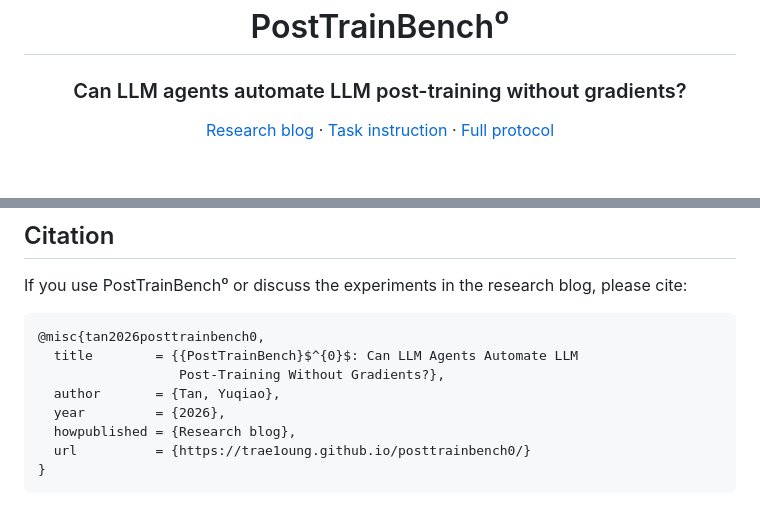
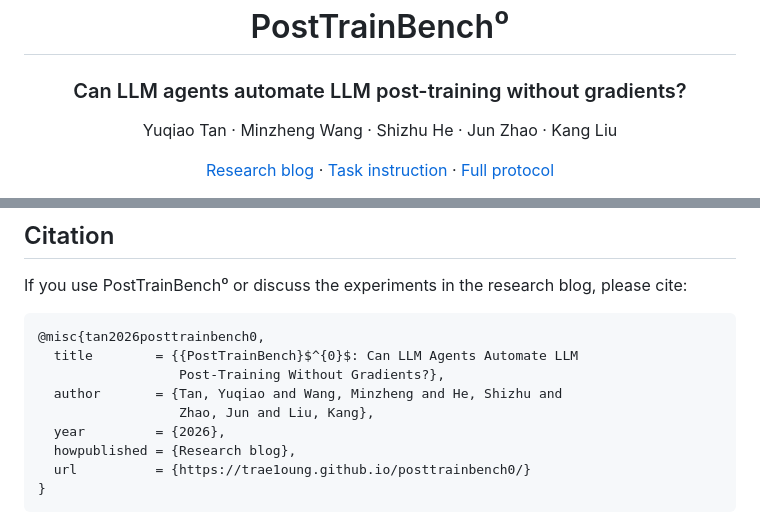
Before and after one commit to Trae1ounG/PostTrainBench0, a Markdown page: README.md, 2 parts joined by grey strips. GitHub-like rendering; blank space fills up the shorter version.

Commit message:
docs: add project coauthors

```diff
--- a/README.md
+++ b/README.md
@@ -3,6 +3,8 @@
 # PostTrainBench⁰
 
 ### Can LLM agents automate LLM post-training without gradients?
+
+Yuqiao Tan · Minzheng Wang · Shizhu He · Jun Zhao · Kang Liu
 
 [Research blog](https://trae1oung.github.io/posttrainbench0/) ·
 [Task instruction](prompt.txt) ·
@@ -199,7 +201,8 @@ please cite:
 @misc{tan2026posttrainbench0,
   title        = {{PostTrainBench}$^{0}$: Can LLM Agents Automate LLM
                   Post-Training Without Gradients?},
-  author       = {Tan, Yuqiao},
+  author       = {Tan, Yuqiao and Wang, Minzheng and He, Shizhu and
+                  Zhao, Jun and Liu, Kang},
   year         = {2026},
   howpublished = {Research blog},
   url          = {https://trae1oung.github.io/posttrainbench0/}
```
